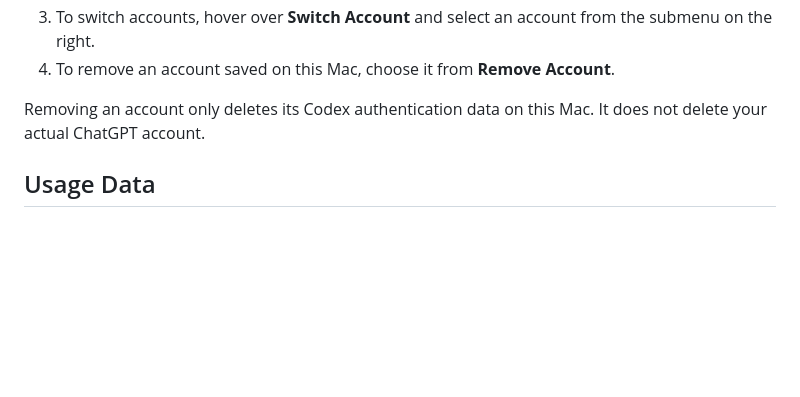
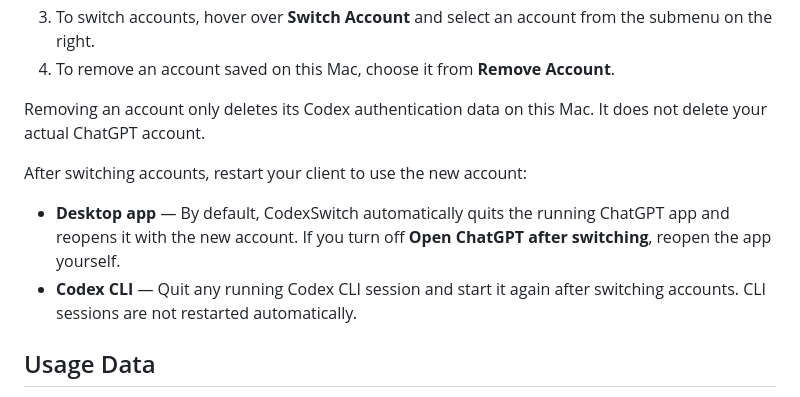
Before and after one commit to heeeete/CodexSwitch, a Markdown page: README.md, the part around the change. Drawn GitHub-style; blank space fills up the shorter version.

```diff
--- a/README.md
+++ b/README.md
@@ -53,6 +53,11 @@ once that operation finishes.
 
 Removing an account only deletes its Codex authentication data on this Mac. It does not delete your actual ChatGPT account.
 
+After switching accounts, restart your client to use the new account:
+
+- **Desktop app** — By default, CodexSwitch automatically quits the running ChatGPT app and reopens it with the new account. If you turn off **Open ChatGPT after switching**, reopen the app yourself.
+- **Codex CLI** — Quit any running Codex CLI session and start it again after switching accounts. CLI sessions are not restarted automatically.
+
 ## Usage Data
 
 Usage is based on recent records. After switching accounts, “No usage data” may appear until new usage is recorded.
```
Also changed, not shown: README.ko.md (+5 -0 lines).
